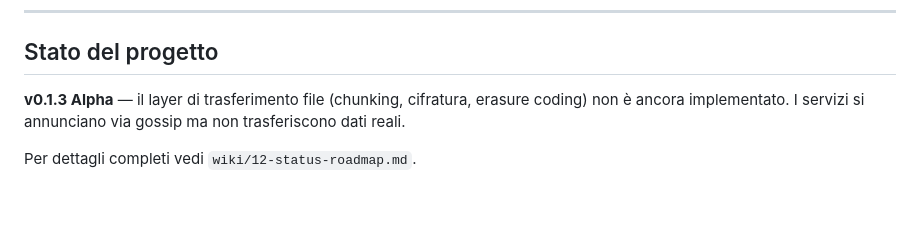
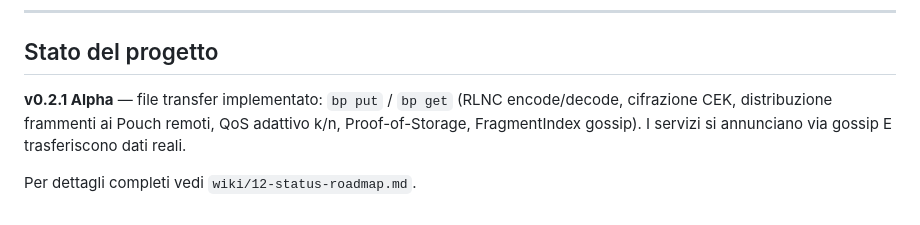
Before and after one commit to Onheiron/BillPouch, a Markdown page: CLAUDE.md, the part around the change. GitHub-like rendering.

```diff
--- a/CLAUDE.md
+++ b/CLAUDE.md
@@ -128,7 +128,8 @@ docker compose -f docker-compose.smoke.yml up --build -d
 
 ## Stato del progetto
 
-**v0.1.3 Alpha** — il layer di trasferimento file (chunking, cifratura, erasure coding)
-non è ancora implementato. I servizi si annunciano via gossip ma non trasferiscono dati reali.
+**v0.2.1 Alpha** — file transfer implementato: `bp put` / `bp get` (RLNC encode/decode,
+cifrazione CEK, distribuzione frammenti ai Pouch remoti, QoS adattivo k/n, Proof-of-Storage,
+FragmentIndex gossip). I servizi si annunciano via gossip E trasferiscono dati reali.
 
 Per dettagli completi vedi `wiki/12-status-roadmap.md`.
```
Also changed, not shown: AGENTS.md (+1 -1 lines).
